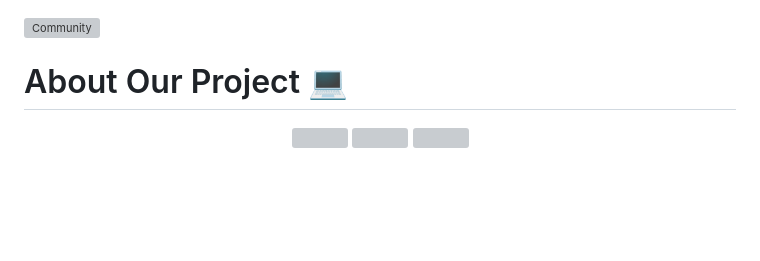
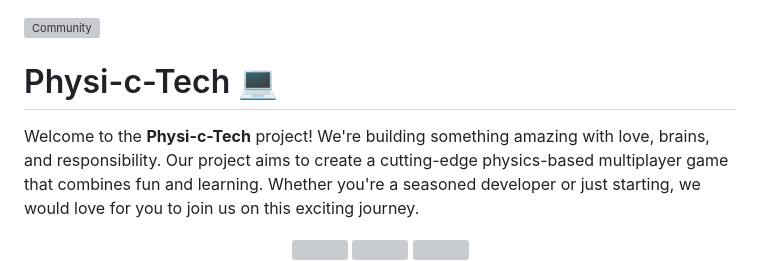
Before and after one commit to ChromeGaming/Physi-c-Tech, a Markdown page: README.md, the part around one of its changes. Rendered like a GitHub page; blank space fills up the shorter version; grey boxes are pictures that could not be loaded.

```diff
--- a/README.md
+++ b/README.md
@@ -1,7 +1,8 @@
-
 ![Community](https://github.com/GameSphere-MultiPlayer/Physi-c-Tech/assets/98798977/e79af9da-814e-487e-8a9a-85947384d3b2)
 
-# About Our Project 💻
+# Physi-c-Tech 💻
+Welcome to the **Physi-c-Tech** project! We're building something amazing with love, brains, and responsibility. Our project aims to create a cutting-edge physics-based multiplayer game that combines fun and learning. Whether you're a seasoned developer or just starting, we would love for you to join us on this exciting journey.
+
 <div align="center">
 <img src="https://forthebadge.com/images/badges/built-with-love.svg" />
 <img src="https://forthebadge.com/images/badges/uses-brains.svg" />
```
Also changed, not shown: other parts of README.md (+45 -49 lines).
